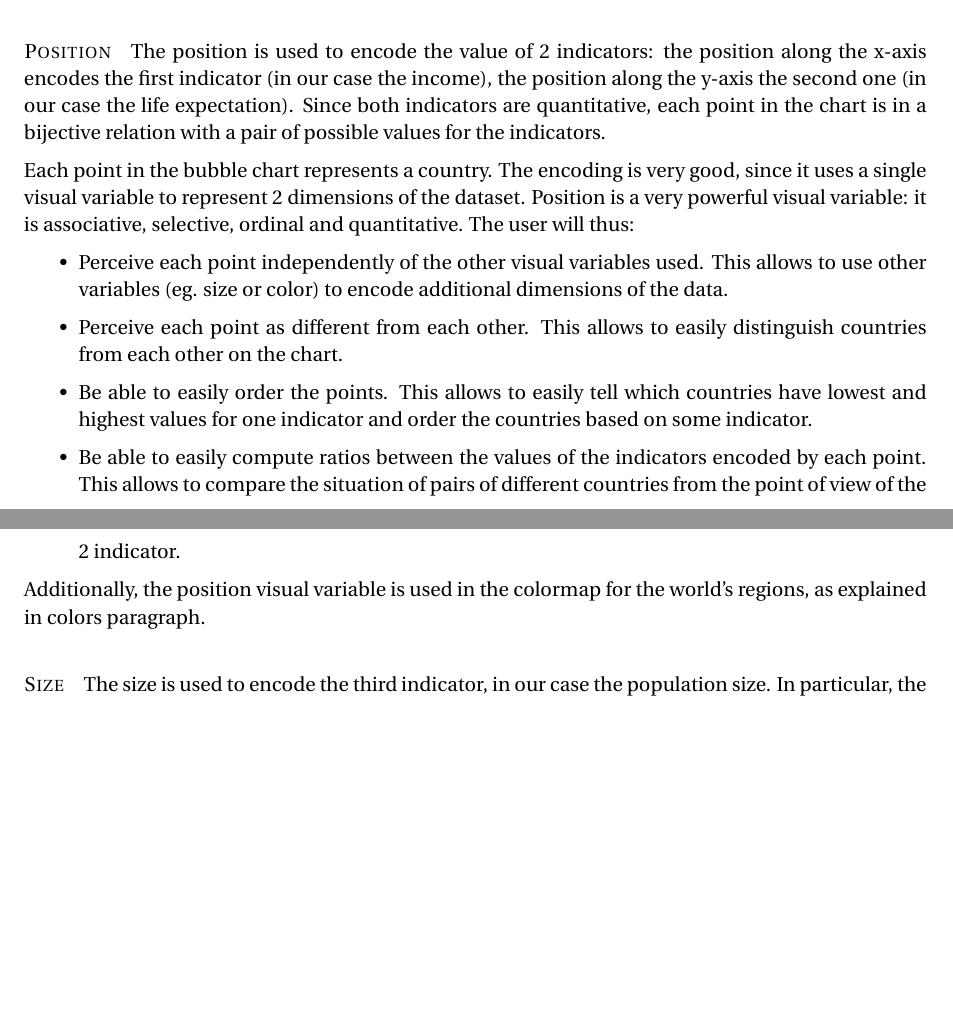
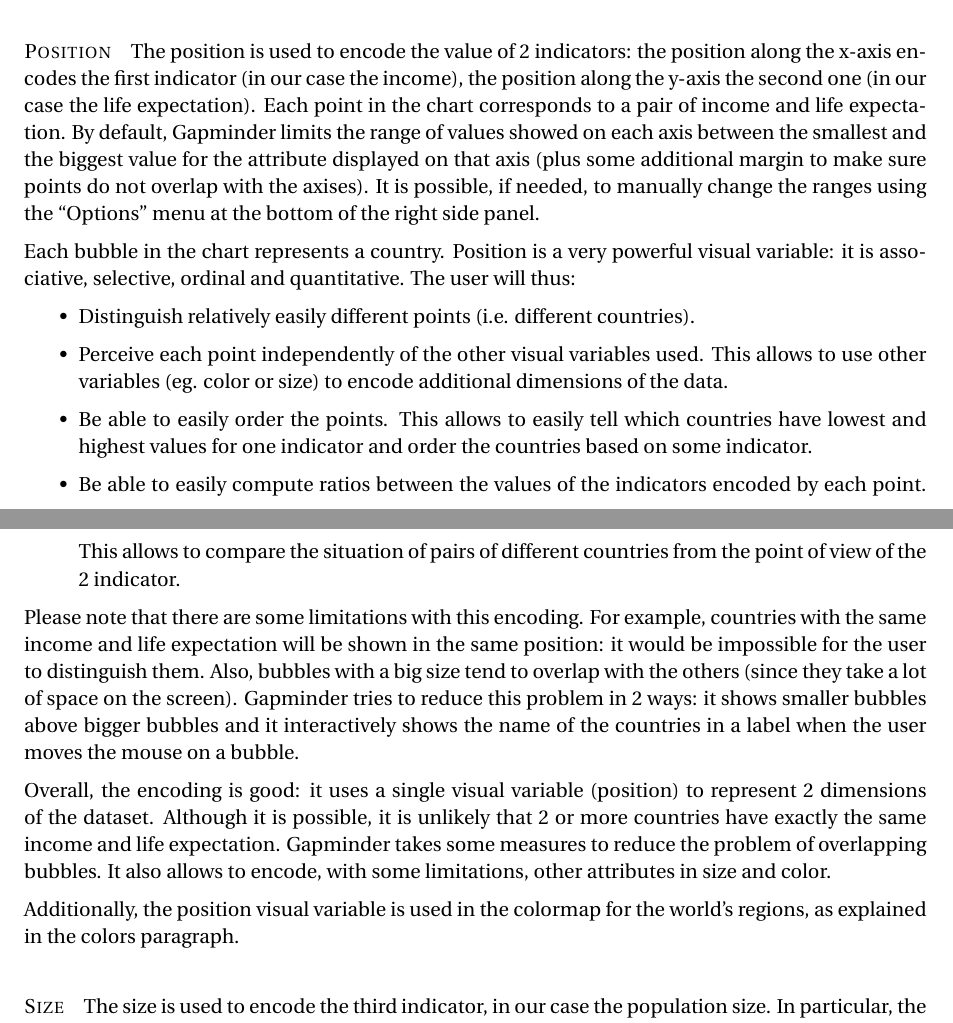
Before and after one commit to davidepedranz/visual_analytics_project_1, a LaTeX document (00_main.tex, which reads 04_visual_design.tex): two parts of pages 8 and 9 of 10, joined at a grey line, cut so that both start at the same text, the shorter picture padded with empty space. Compiled offline with pdfLaTeX.

Commit message:
Bubbles: position

```diff
--- a/04_visual_design.tex
+++ b/04_visual_design.tex
@@ -77,23 +77,38 @@ The visual variables being used are: position, size, color, text labels and anim
 
 
 \paragraph{Position}
-The position is used to encode the value of $2$ indicators: the position along the x-axis encodes the first indicator (in our case the income), the position along the y-axis the second one (in our case the life expectation).
-Since both indicators are quantitative, each point in the chart is in a bijective relation with a pair of possible values for the indicators.
+The position is used to encode the value of $2$ indicators:
+the position along the x-axis encodes the first indicator (in our case the income), the position along the y-axis the second one (in our case the life expectation).
+Each point in the chart corresponds to a pair of income and life expectation.
+By default, Gapminder limits the range of values showed on each axis between the smallest and the biggest value for the attribute displayed on that axis (plus some additional margin to make sure points do not overlap with the axises).
+It is possible, if needed, to manually change the ranges using the ``Options'' menu at the bottom of the right side panel.
 
-Each point in the bubble chart represents a country.
-The encoding is very good, since it uses a single visual variable to represent $2$ dimensions of the dataset.
+Each bubble in the chart represents a country.
 Position is a very powerful visual variable: it is associative, selective, ordinal and quantitative.
 The user will thus:
 \begin{itemize}
-    \item Perceive each point independently of the other visual variables used. This allows to use other variables (eg. size or color) to encode additional dimensions of the data.
-    \item Perceive each point as different from each other. This allows to easily distinguish countries from each other on the chart.
+    \item Distinguish relatively easily different points (i.e. different countries).
+    \item Perceive each point independently of the other visual variables used. This allows to use other variables (eg. color or size) to encode additional dimensions of the data.
     \item Be able to easily order the points. This allows to easily tell which countries have lowest and highest values for one indicator and order the countries based on some indicator.
     \item Be able to easily compute ratios between the values of the indicators encoded by each point. This allows to compare the situation of pairs of different countries from the point of view of the $2$ indicator.
 \end{itemize}
 
-Additionally, the position visual variable is used in the colormap for the world's regions, as explained in colors paragraph.
+Please note that there are some limitations with this encoding.
+For example, countries with the same income and life expectation will be shown in the same position:
+it would be impossible for the user to distinguish them.
+Also, bubbles with a big size tend to overlap with the others (since they take a lot of space on the screen).
+Gapminder tries to reduce this problem in $2$ ways:
+it shows smaller bubbles above bigger bubbles and it interactively shows the name of the countries in a label when the user moves the mouse on a bubble.
+
+Overall, the encoding is good:
+it uses a single visual variable (position) to represent $2$ dimensions of the dataset.
+Although it is possible, it is unlikely that $2$ or more countries have exactly the same income and life expectation.
+Gapminder takes some measures to reduce the problem of overlapping bubbles.
+It also allows to encode, with some limitations, other attributes in size and color.
+
+Additionally, the position visual variable is used in the colormap for the world's regions, as explained in the colors paragraph.
+
 % TODO: we can force the tool to use categorical data for x-axis / y-axis !!! BAD
-% Nevertheless, Gapminder allows the user to select other kinds of attributes as well, which might lead to sub-optimal representations.
 
 
 \paragraph{Size}
```
